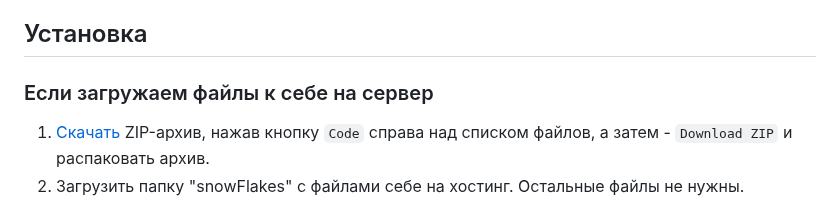
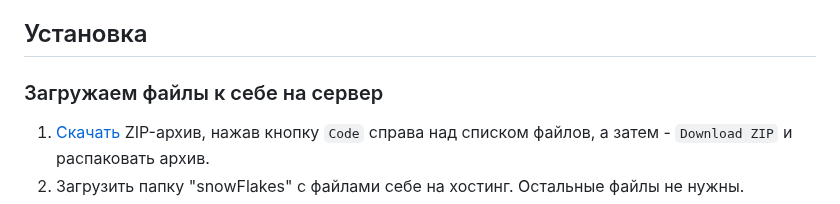
Before and after one commit to P-Sergei-qa/p-sergei-qa.github.io, a Markdown page: README.md, the part around the change. GitHub-like rendering.

```diff
--- a/README.md
+++ b/README.md
@@ -116,7 +116,7 @@ QR-код отображается при клике на соответству
 
 ## Установка
 
-### Если загружаем файлы к себе на сервер
+### Загружаем файлы к себе на сервер
 
 1. [Скачать](https://github.com/P-Sergei-qa/p-sergei-qa.github.io) ZIP-архив, нажав кнопку `Code` справа над списком файлов, а затем - `Download ZIP` и распаковать архив.
 2. Загрузить папку "snowFlakes" с файлами себе на хостинг. Остальные файлы не нужны.
```
